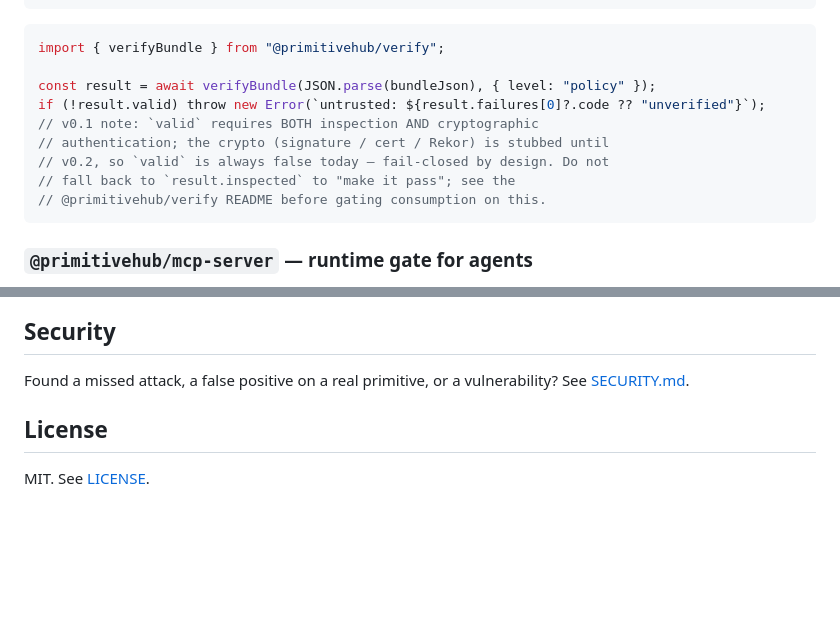
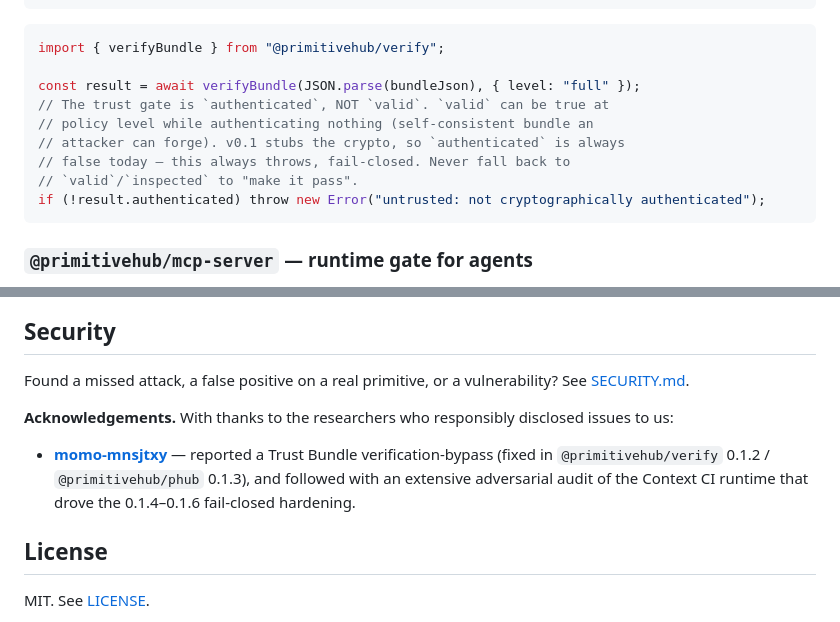
Before and after one commit to PrimitiveHub-AI/context-ci, a Markdown page: README.md, 2 parts joined by grey strips. Drawn GitHub-style; blank space fills up the shorter version.

Commit message:
docs: credit momo-mnsjtxy in README Security section

````diff
--- a/README.md
+++ b/README.md
@@ -90,13 +90,13 @@ npm i @primitivehub/verify
 ```ts
 import { verifyBundle } from "@primitivehub/verify";
 
-const result = await verifyBundle(JSON.parse(bundleJson), { level: "policy" });
-if (!result.valid) throw new Error(`untrusted: ${result.failures[0]?.code ?? "unverified"}`);
-// v0.1 note: `valid` requires BOTH inspection AND cryptographic
-// authentication; the crypto (signature / cert / Rekor) is stubbed until
-// v0.2, so `valid` is always false today — fail-closed by design. Do not
-// fall back to `result.inspected` to "make it pass"; see the
-// @primitivehub/verify README before gating consumption on this.
+const result = await verifyBundle(JSON.parse(bundleJson), { level: "full" });
+// The trust gate is `authenticated`, NOT `valid`. `valid` can be true at
+// policy level while authenticating nothing (self-consistent bundle an
+// attacker can forge). v0.1 stubs the crypto, so `authenticated` is always
+// false today — this always throws, fail-closed. Never fall back to
+// `valid`/`inspected` to "make it pass".
+if (!result.authenticated) throw new Error("untrusted: not cryptographically authenticated");
 ```
 
 ### `@primitivehub/mcp-server` — runtime gate for agents
@@ -178,6 +178,15 @@ cd packages/verify && pnpm install && pnpm build && pnpm test
 Found a missed attack, a false positive on a real primitive, or a
 vulnerability? See [SECURITY.md](SECURITY.md).
 
+**Acknowledgements.** With thanks to the researchers who responsibly
+disclosed issues to us:
+
+- [**momo-mnsjtxy**](https://github.com/momo-mnsjtxy) — reported a Trust
+  Bundle verification-bypass (fixed in `@primitivehub/verify` 0.1.2 /
+  `@primitivehub/phub` 0.1.3), and followed with an extensive adversarial
+  audit of the Context CI runtime that drove the 0.1.4–0.1.6 fail-closed
+  hardening.
+
 ## License
 
 MIT. See [LICENSE](LICENSE).
````
